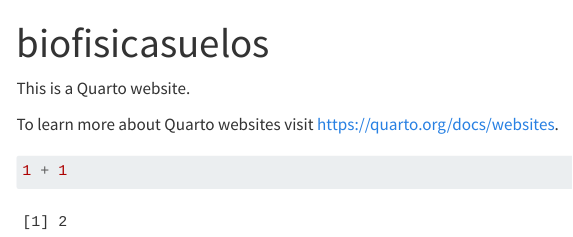
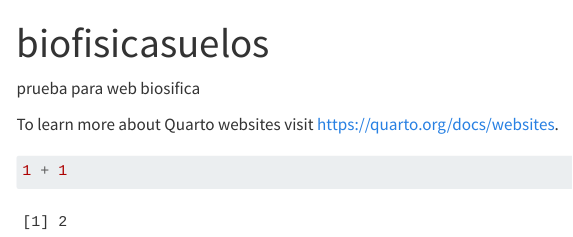
Before and after one commit to biofisicasuelos/biofisicasuelos.github.io, a Quarto document (index.qmd): the page in a window 1100 px wide, from its top. Rendered offline with R 4.5, knitr and Pandoc in place of Quarto, with nearby package versions; menus at the side of the page are left out.

Commit message:
1st ejemplo

```diff
--- a/index.qmd
+++ b/index.qmd
@@ -2,7 +2,7 @@
 title: "biofisicasuelos"
 ---
 
-This is a Quarto website.
+prueba para web biosifica
 
 To learn more about Quarto websites visit <https://quarto.org/docs/websites>.
 
```
Also changed, not shown: docs/search.json (added), 20 other files.
